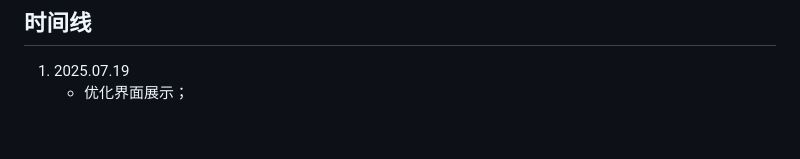
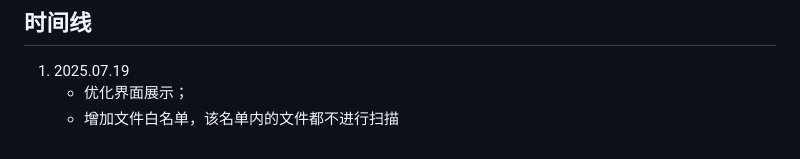
Before and after one commit to 520zym/AIMergeBot, a Markdown page: README.md, the part around the change. Drawn GitHub-style.

```diff
--- a/README.md
+++ b/README.md
@@ -114,3 +114,4 @@ A: 修改 `internal/gitlab.go` 里的 `time.Sleep` 参数。
 ## 时间线
 1. 2025.07.19
    - 优化界面展示；
+   - 增加文件白名单，该名单内的文件都不进行扫描
```
